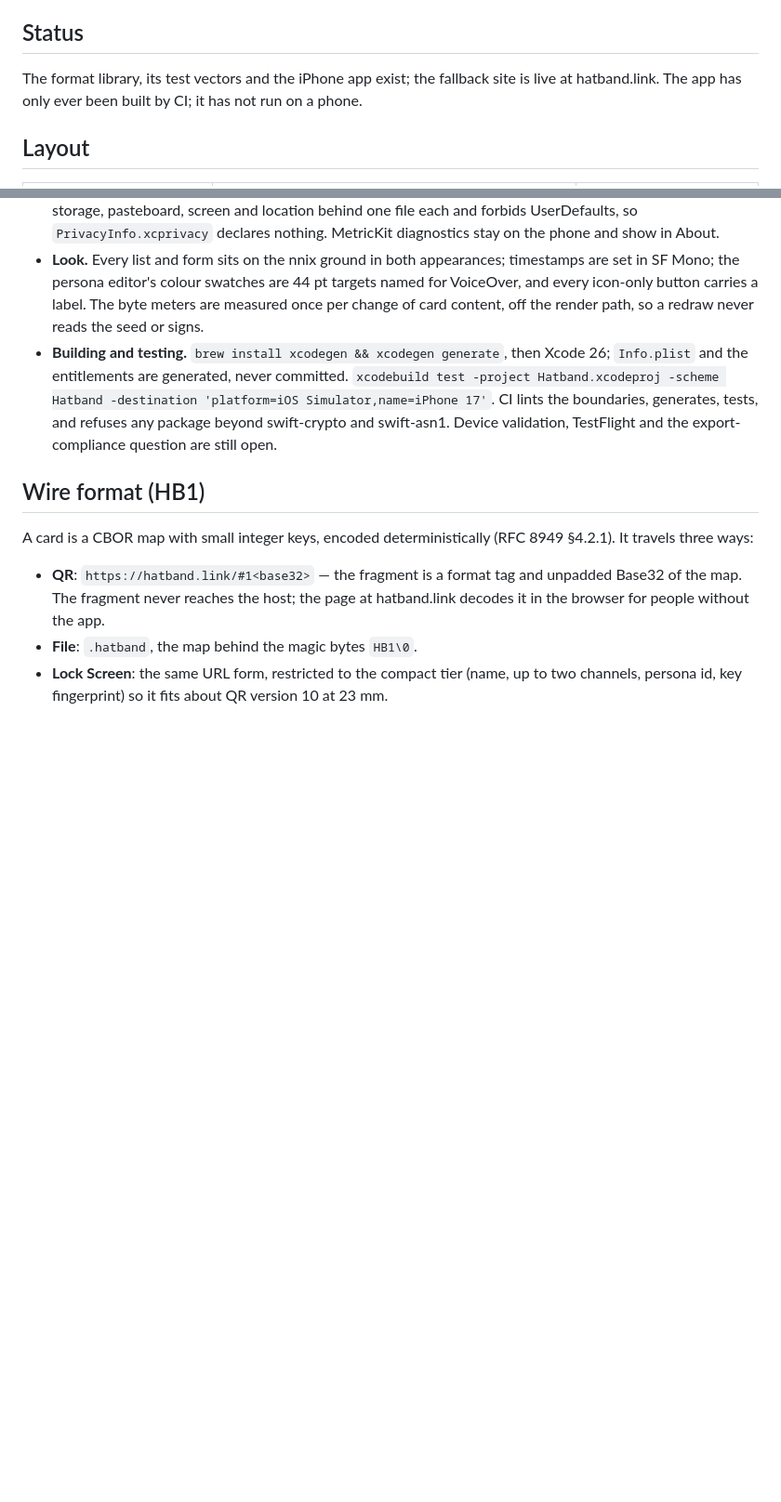
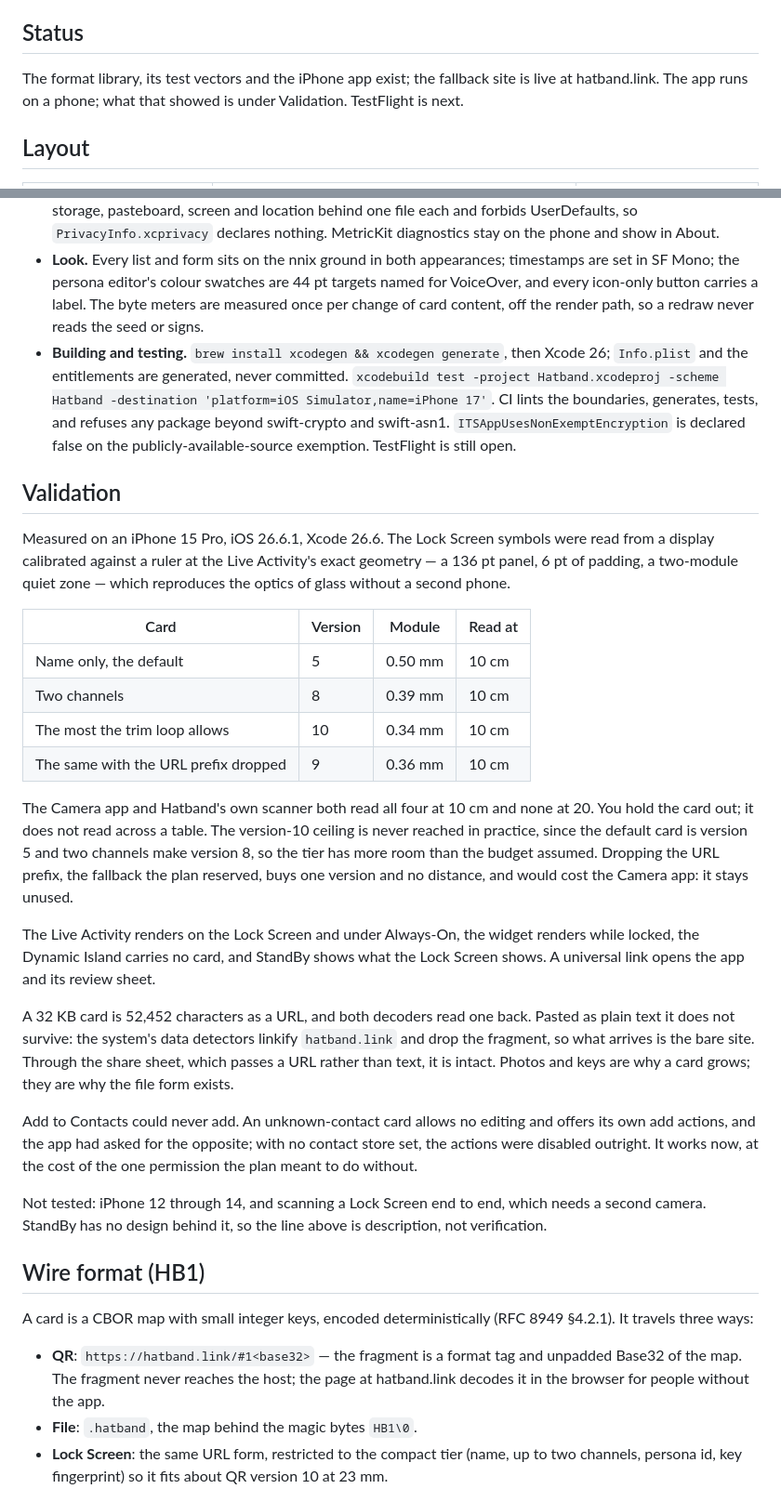
Before and after one commit to davidemerson/hatband, a Markdown page: README.md, 2 parts joined by grey strips. Shown at 93% size. GitHub-like rendering; blank space fills up the shorter version.

Commit message:
README: validation
Measured numbers from an iPhone 15 Pro, and the two things device work
changed: the compact tier has more room than the budget assumed, and a
card pasted as plain text loses its fragment to the data detectors.

Claude-Session: https://claude.ai/code/session_01CWJ2Vf7VqMEemaEAaZ7uNi

```diff
--- a/README.md
+++ b/README.md
@@ -6,7 +6,7 @@ Named for the card Bloom keeps in his hatband in *Ulysses*, bearing the name of
 
 ## Status
 
-The format library, its test vectors and the iPhone app exist; the fallback site is live at hatband.link. The app has only ever been built by CI; it has not run on a phone.
+The format library, its test vectors and the iPhone app exist; the fallback site is live at hatband.link. The app runs on a phone; what that showed is under Validation. TestFlight is next.
 
 ## Layout
 
@@ -38,7 +38,28 @@ The app requires Xcode 26 and is generated from `project.yml` with XcodeGen.
 - **Export, import, erase.** A `.hatband-export` holds the seed, your card and every person, sealed under six EFF words or a passphrase of your own. Restore makes a fresh install into that phone; merge keeps the local seed and pins and takes the higher `seq`. The export carries the persona-index counter too, so a restored phone never hands a new persona a key index the old one used. Erase deletes the Keychain keys first, then activities, the widget file (and reloads the widget), the share-sheet temp files and the store.
 - **What leaves the phone.** Nothing, unless you tap a button that names its host: WKD, keys.openpgp.org, GitHub and a Mastodon instance for key and link checks; Safari for a tapped link; Apple's map tiles for the area around your coarse meeting places when the Where tab opens. One ephemeral session, no cookies, 15 seconds, TLS 1.2, same-host redirects only, 256 KB. `scripts/lint-boundaries.sh` keeps networking, storage, pasteboard, screen and location behind one file each and forbids UserDefaults, so `PrivacyInfo.xcprivacy` declares nothing. MetricKit diagnostics stay on the phone and show in About.
 - **Look.** Every list and form sits on the nnix ground in both appearances; timestamps are set in SF Mono; the persona editor's colour swatches are 44 pt targets named for VoiceOver, and every icon-only button carries a label. The byte meters are measured once per change of card content, off the render path, so a redraw never reads the seed or signs.
-- **Building and testing.** `brew install xcodegen && xcodegen generate`, then Xcode 26; `Info.plist` and the entitlements are generated, never committed. `xcodebuild test -project Hatband.xcodeproj -scheme Hatband -destination 'platform=iOS Simulator,name=iPhone 17'`. CI lints the boundaries, generates, tests, and refuses any package beyond swift-crypto and swift-asn1. Device validation, TestFlight and the export-compliance question are still open.
+- **Building and testing.** `brew install xcodegen && xcodegen generate`, then Xcode 26; `Info.plist` and the entitlements are generated, never committed. `xcodebuild test -project Hatband.xcodeproj -scheme Hatband -destination 'platform=iOS Simulator,name=iPhone 17'`. CI lints the boundaries, generates, tests, and refuses any package beyond swift-crypto and swift-asn1. `ITSAppUsesNonExemptEncryption` is declared false on the publicly-available-source exemption. TestFlight is still open.
+
+## Validation
+
+Measured on an iPhone 15 Pro, iOS 26.6.1, Xcode 26.6. The Lock Screen symbols were read from a display calibrated against a ruler at the Live Activity's exact geometry — a 136 pt panel, 6 pt of padding, a two-module quiet zone — which reproduces the optics of glass without a second phone.
+
+| Card | Version | Module | Read at |
+|---|---|---|---|
+| Name only, the default | 5 | 0.50 mm | 10 cm |
+| Two channels | 8 | 0.39 mm | 10 cm |
+| The most the trim loop allows | 10 | 0.34 mm | 10 cm |
+| The same with the URL prefix dropped | 9 | 0.36 mm | 10 cm |
+
+The Camera app and Hatband's own scanner both read all four at 10 cm and none at 20. You hold the card out; it does not read across a table. The version-10 ceiling is never reached in practice, since the default card is version 5 and two channels make version 8, so the tier has more room than the budget assumed. Dropping the URL prefix, the fallback the plan reserved, buys one version and no distance, and would cost the Camera app: it stays unused.
+
+The Live Activity renders on the Lock Screen and under Always-On, the widget renders while locked, the Dynamic Island carries no card, and StandBy shows what the Lock Screen shows. A universal link opens the app and its review sheet.
+
+A 32 KB card is 52,452 characters as a URL, and both decoders read one back. Pasted as plain text it does not survive: the system's data detectors linkify `hatband.link` and drop the fragment, so what arrives is the bare site. Through the share sheet, which passes a URL rather than text, it is intact. Photos and keys are why a card grows; they are why the file form exists.
+
+Add to Contacts could never add. An unknown-contact card allows no editing and offers its own add actions, and the app had asked for the opposite; with no contact store set, the actions were disabled outright. It works now, at the cost of the one permission the plan meant to do without.
+
+Not tested: iPhone 12 through 14, and scanning a Lock Screen end to end, which needs a second camera. StandBy has no design behind it, so the line above is description, not verification.
 
 ## Wire format (HB1)
 
```
Also changed, not shown: other parts of README.md (+1 -1 lines).
